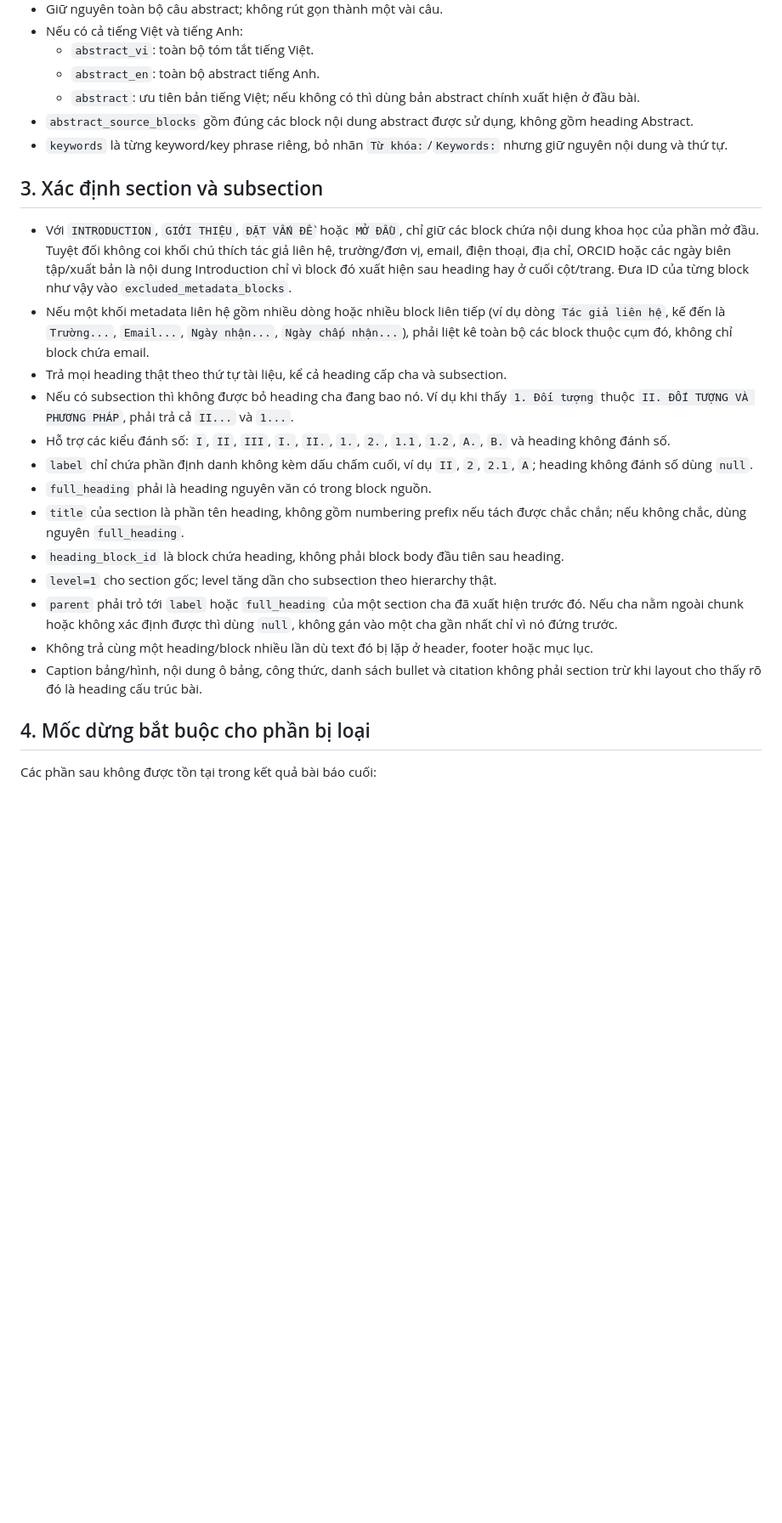
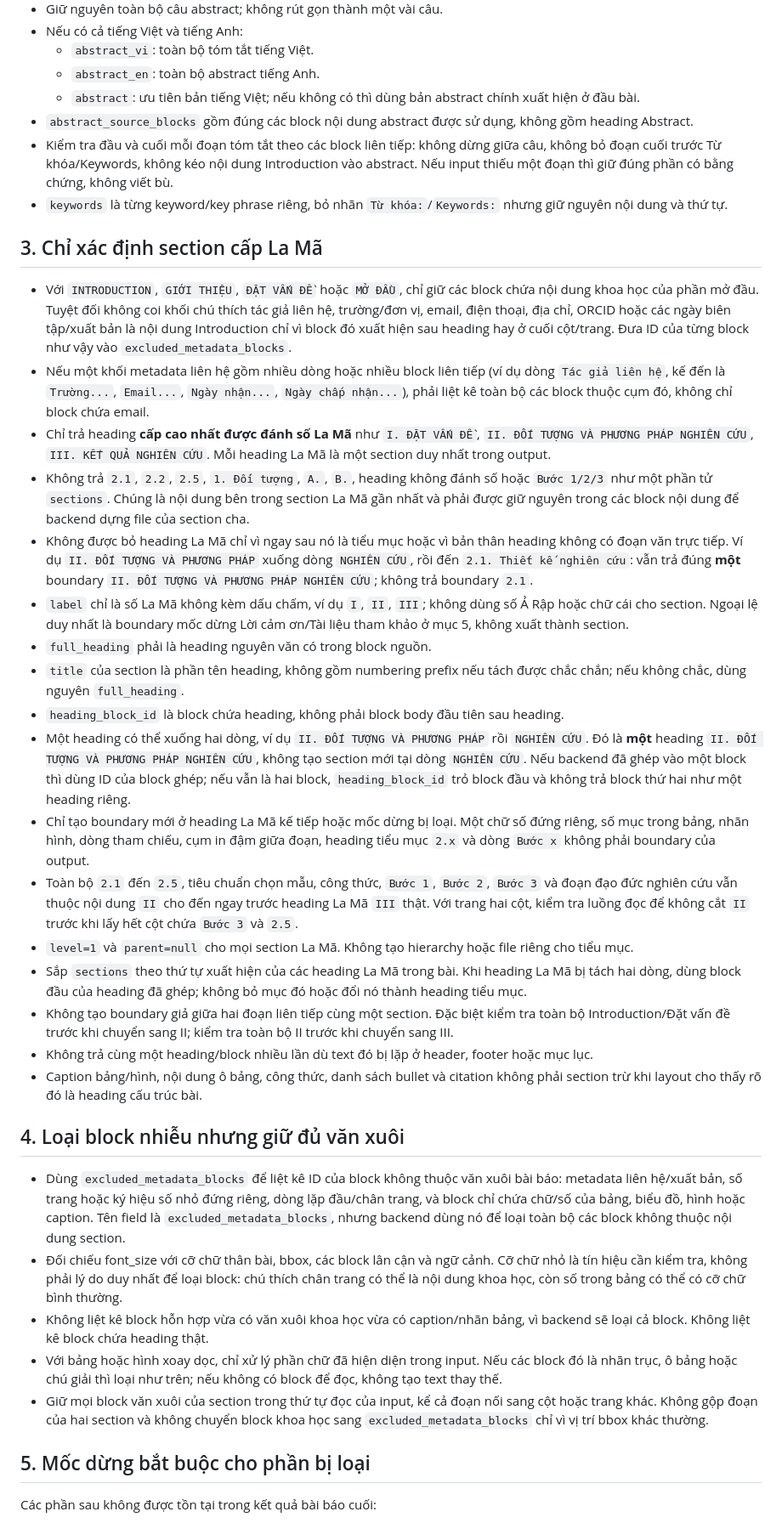
Before and after one commit to LCV-npc/NCKH_CORPUS, a Markdown page: backend/prompts/pdf_section_extraction.md, the part around one of its changes. Shown at 85% size. GitHub-like rendering; blank space fills up the shorter version.

Commit message:
Refine PDF section extraction prompt

```diff
--- a/backend/prompts/pdf_section_extraction.md
+++ b/backend/prompts/pdf_section_extraction.md
@@ -56,25 +59,38 @@ Chỉ sử dụng text, thứ tự, trang, font, bold, tọa độ và gợi ý
   - `abstract_en`: toàn bộ abstract tiếng Anh.
   - `abstract`: ưu tiên bản tiếng Việt; nếu không có thì dùng bản abstract chính xuất hiện ở đầu bài.
 - `abstract_source_blocks` gồm đúng các block nội dung abstract được sử dụng, không gồm heading Abstract.
+- Kiểm tra đầu và cuối mỗi đoạn tóm tắt theo các block liên tiếp: không dừng giữa câu, không bỏ đoạn cuối trước Từ khóa/Keywords, không kéo nội dung Introduction vào abstract. Nếu input thiếu một đoạn thì giữ đúng phần có bằng chứng, không viết bù.
 - `keywords` là từng keyword/key phrase riêng, bỏ nhãn `Từ khóa:`/`Keywords:` nhưng giữ nguyên nội dung và thứ tự.
 
-## 3. Xác định section và subsection
+## 3. Chỉ xác định section cấp La Mã
 
 - Với `INTRODUCTION`, `GIỚI THIỆU`, `ĐẶT VẤN ĐỀ` hoặc `MỞ ĐẦU`, chỉ giữ các block chứa nội dung khoa học của phần mở đầu. Tuyệt đối không coi khối chú thích tác giả liên hệ, trường/đơn vị, email, điện thoại, địa chỉ, ORCID hoặc các ngày biên tập/xuất bản là nội dung Introduction chỉ vì block đó xuất hiện sau heading hay ở cuối cột/trang. Đưa ID của từng block như vậy vào `excluded_metadata_blocks`.
 - Nếu một khối metadata liên hệ gồm nhiều dòng hoặc nhiều block liên tiếp (ví dụ dòng `Tác giả liên hệ`, kế đến là `Trường...`, `Email...`, `Ngày nhận...`, `Ngày chấp nhận...`), phải liệt kê toàn bộ các block thuộc cụm đó, không chỉ block chứa email.
-- Trả mọi heading thật theo thứ tự tài liệu, kể cả heading cấp cha và subsection.
-- Nếu có subsection thì không được bỏ heading cha đang bao nó. Ví dụ khi thấy `1. Đối tượng` thuộc `II. ĐỐI TƯỢNG VÀ PHƯƠNG PHÁP`, phải trả cả `II...` và `1...`.
-- Hỗ trợ các kiểu đánh số: `I`, `II`, `III`, `I.`, `II.`, `1.`, `2.`, `1.1`, `1.2`, `A.`, `B.` và heading không đánh số.
-- `label` chỉ chứa phần định danh không kèm dấu chấm cuối, ví dụ `II`, `2`, `2.1`, `A`; heading không đánh số dùng `null`.
+- Chỉ trả heading **cấp cao nhất được đánh số La Mã** như `I. ĐẶT VẤN ĐỀ`, `II. ĐỐI TƯỢNG VÀ PHƯƠNG PHÁP NGHIÊN CỨU`, `III. KẾT QUẢ NGHIÊN CỨU`. Mỗi heading La Mã là một section duy nhất trong output.
+- Không trả `2.1`, `2.2`, `2.5`, `1. Đối tượng`, `A.`, `B.`, heading không đánh số hoặc `Bước 1/2/3` như một phần tử `sections`. Chúng là nội dung bên trong section La Mã gần nhất và phải được giữ nguyên trong các block nội dung để backend dựng file của section cha.
+- Không được bỏ heading La Mã chỉ vì ngay sau nó là tiểu mục hoặc vì bản thân heading không có đoạn văn trực tiếp. Ví dụ `II. ĐỐI TƯỢNG VÀ PHƯƠNG PHÁP` xuống dòng `NGHIÊN CỨU`, rồi đến `2.1. Thiết kế nghiên cứu`: vẫn trả đúng **một** boundary `II. ĐỐI TƯỢNG VÀ PHƯƠNG PHÁP NGHIÊN CỨU`; không trả boundary `2.1`.
+- `label` chỉ là số La Mã không kèm dấu chấm, ví dụ `I`, `II`, `III`; không dùng số Ả Rập hoặc chữ cái cho section. Ngoại lệ duy nhất là boundary mốc dừng Lời cảm ơn/Tài liệu tham khảo ở mục 5, không xuất thành section.
 - `full_heading` phải là heading nguyên văn có trong block nguồn.
 - `title` của section là phần tên heading, không gồm numbering prefix nếu tách được chắc chắn; nếu không chắc, dùng nguyên `full_heading`.
 - `heading_block_id` là block chứa heading, không phải block body đầu tiên sau heading.
-- `level=1` cho section gốc; level tăng dần cho subsection theo hierarchy thật.
-- `parent` phải trỏ tới `label` hoặc `full_heading` của một section cha đã xuất hiện trước đó. Nếu cha nằm ngoài chunk hoặc không xác định được thì dùng `null`, không gán vào một cha gần nhất chỉ vì nó đứng trước.
+- Một heading có thể xuống hai dòng, ví dụ `II. ĐỐI TƯỢNG VÀ PHƯƠNG PHÁP` rồi `NGHIÊN CỨU`. Đó là **một** heading `II. ĐỐI TƯỢNG VÀ PHƯƠNG PHÁP NGHIÊN CỨU`, không tạo section mới tại dòng `NGHIÊN CỨU`. Nếu backend đã ghép vào một block thì dùng ID của block ghép; nếu vẫn là hai block, `heading_block_id` trỏ block đầu và không trả block thứ hai như một heading riêng.
+- Chỉ tạo boundary mới ở heading La Mã kế tiếp hoặc mốc dừng bị loại. Một chữ số đứng riêng, số mục trong bảng, nhãn hình, dòng tham chiếu, cụm in đậm giữa đoạn, heading tiểu mục `2.x` và dòng `Bước x` không phải boundary của output.
+- Toàn bộ `2.1` đến `2.5`, tiêu chuẩn chọn mẫu, công thức, `Bước 1`, `Bước 2`, `Bước 3` và đoạn đạo đức nghiên cứu vẫn thuộc nội dung `II` cho đến ngay trước heading La Mã `III` thật. Với trang hai cột, kiểm tra luồng đọc để không cắt `II` trước khi lấy hết cột chứa `Bước 3` và `2.5`.
+- `level=1` và `parent=null` cho mọi section La Mã. Không tạo hierarchy hoặc file riêng cho tiểu mục.
+- Sắp `sections` theo thứ tự xuất hiện của các heading La Mã trong bài. Khi heading La Mã bị tách hai dòng, dùng block đầu của heading đã ghép; không bỏ mục đó hoặc đổi nó thành heading tiểu mục.
+- Không tạo boundary giả giữa hai đoạn liên tiếp cùng một section. Đặc biệt kiểm tra toàn bộ Introduction/Đặt vấn đề trước khi chuyển sang II; kiểm tra toàn bộ II trước khi chuyển sang III.
 - Không trả cùng một heading/block nhiều lần dù text đó bị lặp ở header, footer hoặc mục lục.
 - Caption bảng/hình, nội dung ô bảng, công thức, danh sách bullet và citation không phải section trừ khi layout cho thấy rõ đó là heading cấu trúc bài.
 
-## 4. Mốc dừng bắt buộc cho phần bị loại
+## 4. Loại block nhiễu nhưng giữ đủ văn xuôi
+
+- Dùng `excluded_metadata_blocks` để liệt kê ID của block không thuộc văn xuôi bài báo: metadata liên hệ/xuất bản, số trang hoặc ký hiệu số nhỏ đứng riêng, dòng lặp đầu/chân trang, và block chỉ chứa chữ/số của bảng, biểu đồ, hình hoặc caption. Tên field là `excluded_metadata_blocks`, nhưng backend dùng nó để loại toàn bộ các block không thuộc nội dung section.
+- Đối chiếu font_size với cỡ chữ thân bài, bbox, các block lân cận và ngữ cảnh. Cỡ chữ nhỏ là tín hiệu cần kiểm tra, không phải lý do duy nhất để loại block: chú thích chân trang có thể là nội dung khoa học, còn số trong bảng có thể có cỡ chữ bình thường.
+- Không liệt kê block hỗn hợp vừa có văn xuôi khoa học vừa có caption/nhãn bảng, vì backend sẽ loại cả block. Không liệt kê block chứa heading thật.
+- Với bảng hoặc hình xoay dọc, chỉ xử lý phần chữ đã hiện diện trong input. Nếu các block đó là nhãn trục, ô bảng hoặc chú giải thì loại như trên; nếu không có block để đọc, không tạo text thay thế.
+- Giữ mọi block văn xuôi của section trong thứ tự đọc của input, kể cả đoạn nối sang cột hoặc trang khác. Không gộp đoạn của hai section và không chuyển block khoa học sang `excluded_metadata_blocks` chỉ vì vị trí bbox khác thường.
+
+## 5. Mốc dừng bắt buộc cho phần bị loại
 
 Các phần sau không được tồn tại trong kết quả bài báo cuối:
 
```
Also changed, not shown: other parts of backend/prompts/pdf_section_extraction.md (+12 -7 lines).
